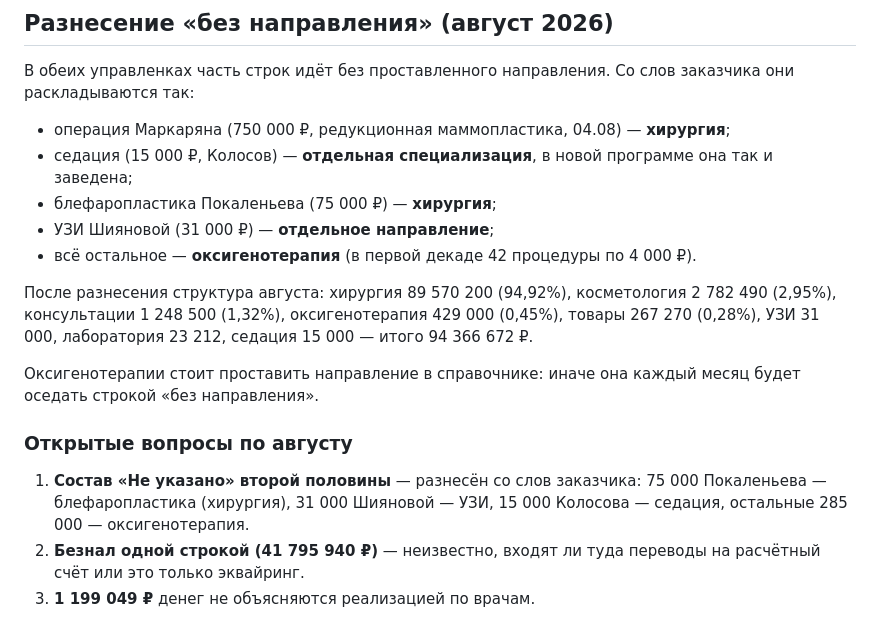
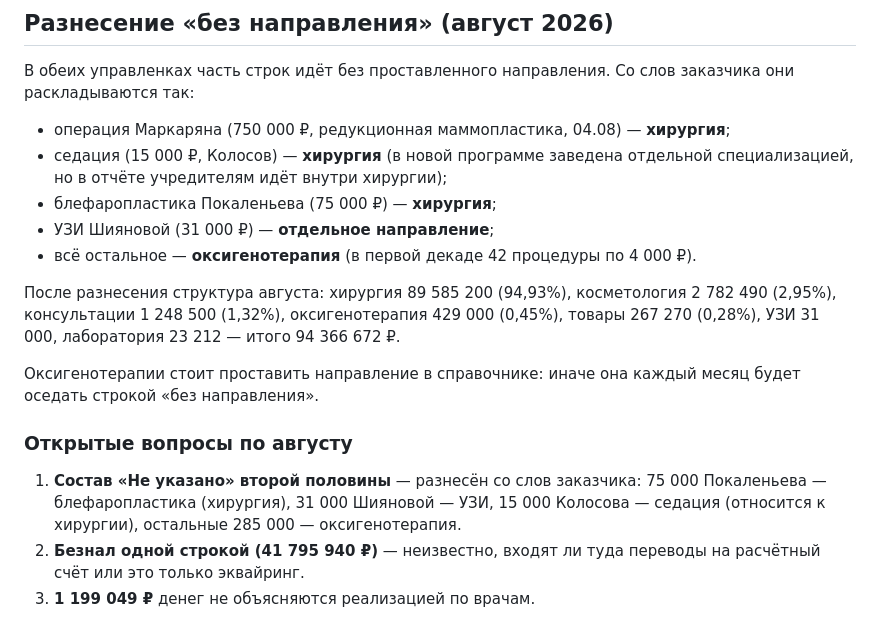
Before and after one commit to casaevteev-creator/-, a Markdown page: METHODOLOGY.md, the part around the change. GitHub-like rendering.

Commit message:
Седация отнесена к хирургии
Co-Authored-By: Claude Opus 5 <noreply@anthropic.com>
Claude-Session: https://claude.ai/code/session_01FbosguQEFUFwbukL8wipZG

```diff
--- a/METHODOLOGY.md
+++ b/METHODOLOGY.md
@@ -108,16 +108,16 @@
 Со слов заказчика они раскладываются так:
 
 * операция Маркаряна (750 000 ₽, редукционная маммопластика, 04.08) — **хирургия**;
-* седация (15 000 ₽, Колосов) — **отдельная специализация**, в новой программе она
-  так и заведена;
+* седация (15 000 ₽, Колосов) — **хирургия** (в новой программе заведена отдельной
+  специализацией, но в отчёте учредителям идёт внутри хирургии);
 * блефаропластика Покаленьева (75 000 ₽) — **хирургия**;
 * УЗИ Шияновой (31 000 ₽) — **отдельное направление**;
 * всё остальное — **оксигенотерапия** (в первой декаде 42 процедуры по 4 000 ₽).
 
-После разнесения структура августа: хирургия 89 570 200 (94,92%),
+После разнесения структура августа: хирургия 89 585 200 (94,93%),
 косметология 2 782 490 (2,95%), консультации 1 248 500 (1,32%),
 оксигенотерапия 429 000 (0,45%), товары 267 270 (0,28%),
-УЗИ 31 000, лаборатория 23 212, седация 15 000 — итого 94 366 672 ₽.
+УЗИ 31 000, лаборатория 23 212 — итого 94 366 672 ₽.
 
 Оксигенотерапии стоит проставить направление в справочнике: иначе она каждый
 месяц будет оседать строкой «без направления».
@@ -126,7 +126,7 @@
 
 1. **Состав «Не указано» второй половины** — разнесён со слов заказчика:
    75 000 Покаленьева — блефаропластика (хирургия), 31 000 Шияновой — УЗИ,
-   15 000 Колосова — седация, остальные 285 000 — оксигенотерапия.
+   15 000 Колосова — седация (относится к хирургии), остальные 285 000 — оксигенотерапия.
 2. **Безнал одной строкой (41 795 940 ₽)** — неизвестно, входят ли туда переводы
    на расчётный счёт или это только эквайринг.
 4. **1 199 049 ₽** денег не объясняются реализацией по врачам.
```
